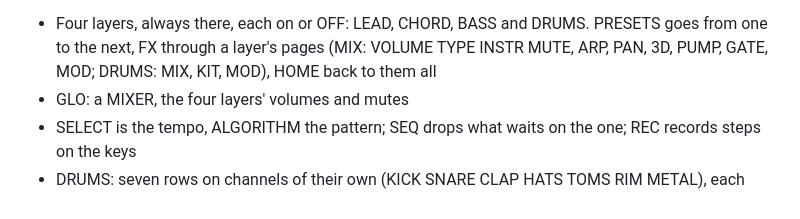
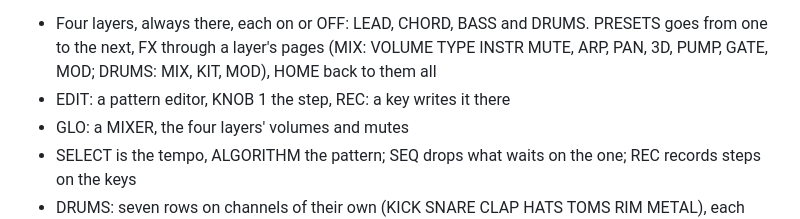
Before and after one commit to delirioux/sardine, a Markdown page: docs/RELEASE.md, the part around the change. GitHub-like rendering.

```diff
--- a/docs/RELEASE.md
+++ b/docs/RELEASE.md
@@ -2,6 +2,7 @@ Sardine 0.7: live club mixing for the FM-1.
 
 - Four layers, always there, each on or OFF: LEAD, CHORD, BASS and DRUMS. PRESETS goes from one to the next, FX
   through a layer's pages (MIX: VOLUME TYPE INSTR MUTE, ARP, PAN, 3D, PUMP, GATE, MOD; DRUMS: MIX, KIT, MOD), HOME back to them all
+- EDIT: a pattern editor, KNOB 1 the step, REC: a key writes it there
 - GLO: a MIXER, the four layers' volumes and mutes
 - SELECT is the tempo, ALGORITHM the pattern; SEQ drops what waits on the one; REC records steps on the keys
 - DRUMS: seven rows on channels of their own (KICK SNARE CLAP HATS TOMS RIM METAL), each drum switched at once;
```
Also changed, not shown: docs/MANUAL.md (+14 -0 lines), docs/screens/edit.png (added), docs/screens/edit_drum.png (added), 3 other files.
